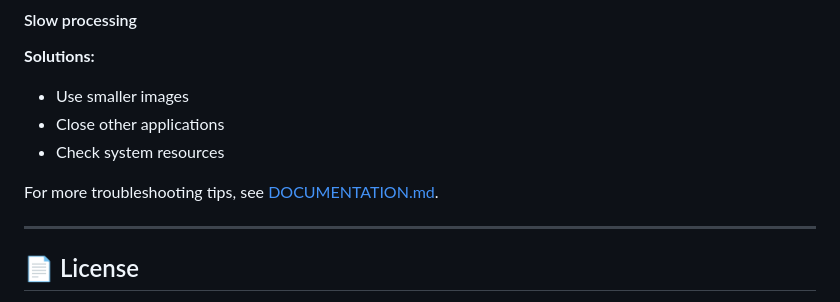
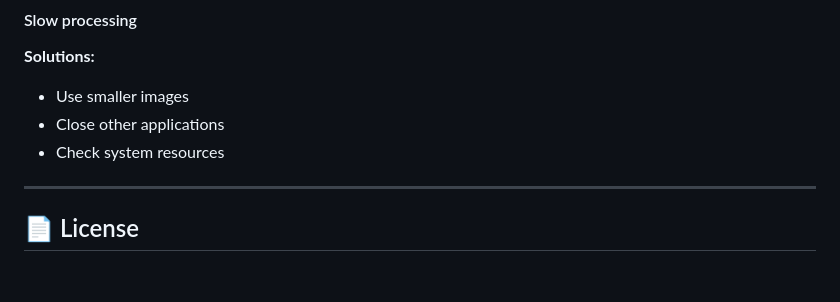
Before and after one commit to Zenvila/interactive-dip-lab, a Markdown page: README.md, the part around the change. Drawn GitHub-style; blank space fills up the shorter version.

```diff
--- a/README.md
+++ b/README.md
@@ -370,7 +370,6 @@ app.run(debug=True, host='0.0.0.0', port=5001)
 - Close other applications
 - Check system resources
 
-For more troubleshooting tips, see [DOCUMENTATION.md](DOCUMENTATION.md).
 
 ---
 
```
